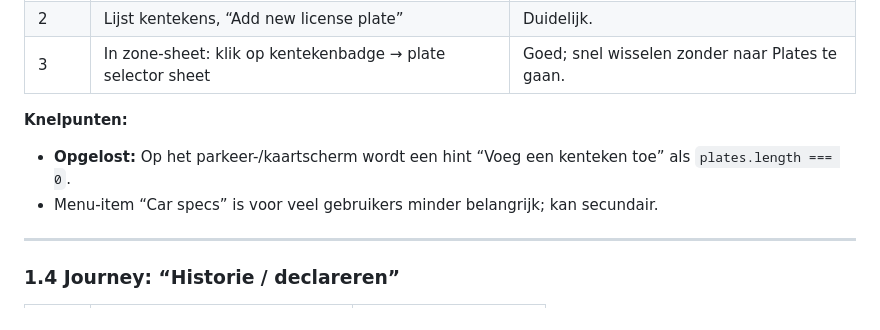
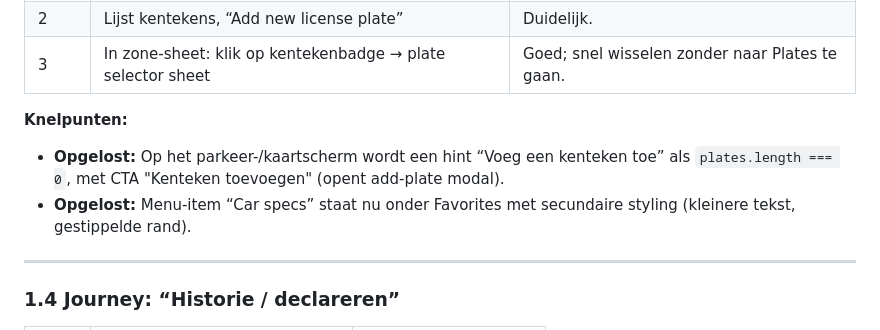
Before and after one commit to edvanwal/q8-parking-pwa, a Markdown page: docs/UX_UI_AANBEVELINGEN_PWA_MOBIEL.md, the part around the change. Rendered like a GitHub page.

Commit message:
auto: update

```diff
--- a/docs/UX_UI_AANBEVELINGEN_PWA_MOBIEL.md
+++ b/docs/UX_UI_AANBEVELINGEN_PWA_MOBIEL.md
@@ -49,8 +49,8 @@
 | 3 | In zone-sheet: klik op kentekenbadge → plate selector sheet | Goed; snel wisselen zonder naar Plates te gaan. |
 
 **Knelpunten:**
-- **Opgelost:** Op het parkeer-/kaartscherm wordt een hint “Voeg een kenteken toe” als `plates.length === 0`.
-- Menu-item “Car specs” is voor veel gebruikers minder belangrijk; kan secundair.
+- **Opgelost:** Op het parkeer-/kaartscherm wordt een hint “Voeg een kenteken toe” als `plates.length === 0`, met CTA "Kenteken toevoegen" (opent add-plate modal).
+- **Opgelost:** Menu-item “Car specs” staat nu onder Favorites met secundaire styling (kleinere tekst, gestippelde rand).
 
 ---
 
```
